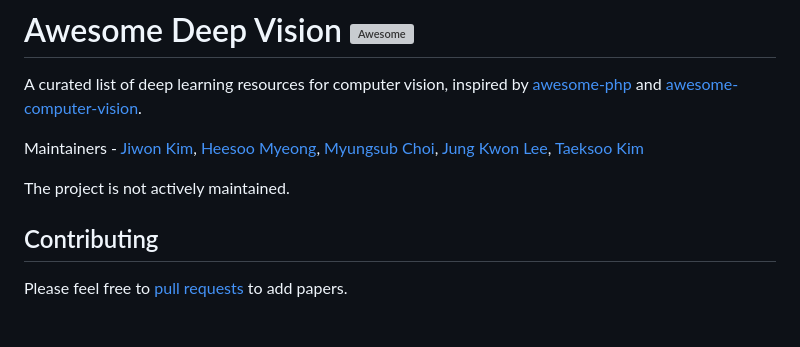
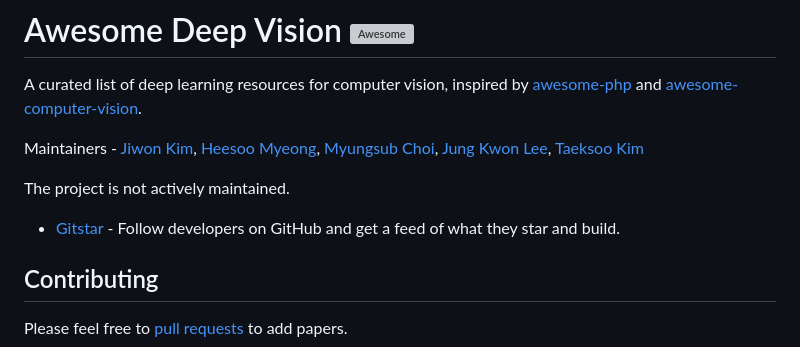
Before and after one commit to kjw0612/awesome-deep-vision, a Markdown page: README.md, the part around the change. Rendered like a GitHub page; blank space fills up the shorter version; grey boxes are pictures that could not be loaded.

Commit message:
Add Gitstar to list

```diff
--- a/README.md
+++ b/README.md
@@ -6,6 +6,7 @@ Maintainers - [Jiwon Kim](https://github.com/kjw0612), [Heesoo Myeong](https://g
 
 The project is not actively maintained.
 
+- [Gitstar](https://dev.gitstar.ai?utm_medium=github_readme&utm_source=awesome_list&utm_campaign=kjw0612_awesome-deep-vision) - Follow developers on GitHub and get a feed of what they star and build.
 ## Contributing
 Please feel free to [pull requests](https://github.com/kjw0612/awesome-deep-vision/pulls) to add papers.
 
```
